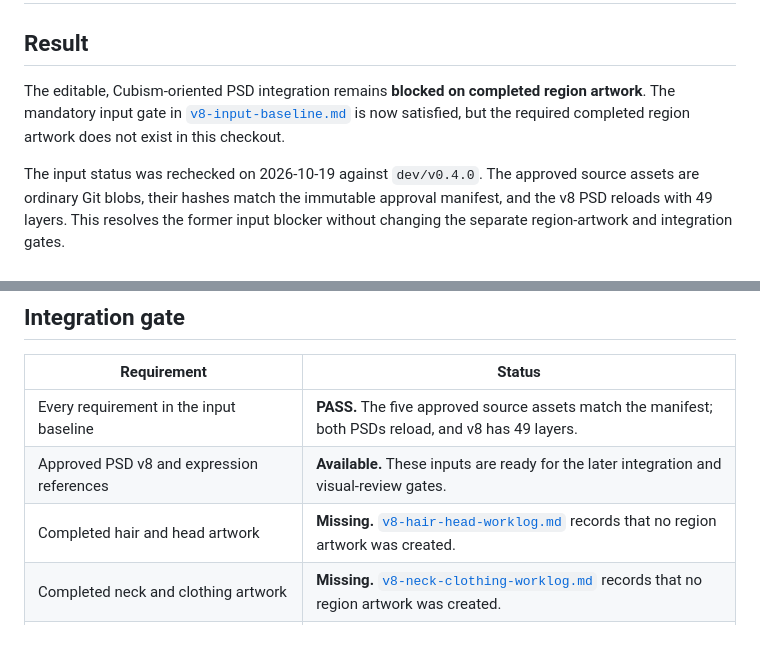
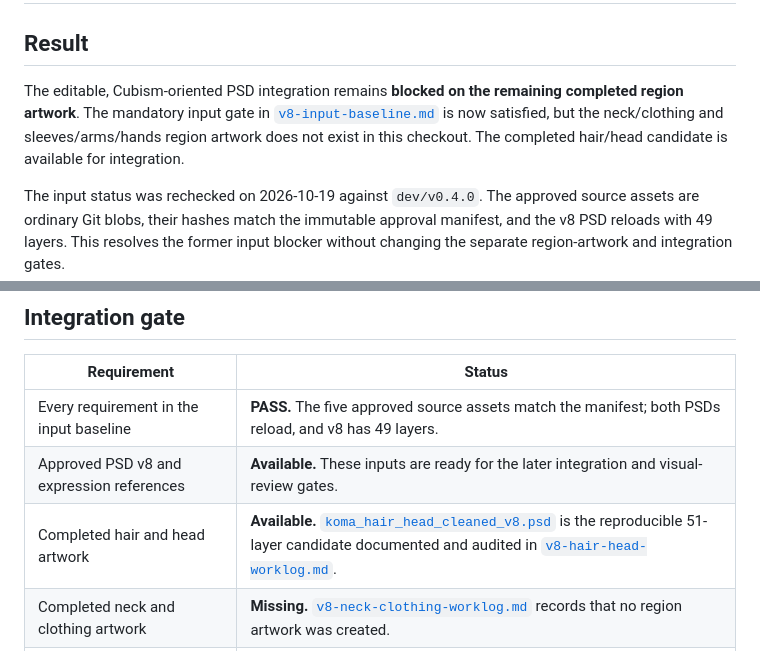
Before and after one commit to eletim/vtuber-project, a Markdown page: docs/v8-integration-worklog.md, 2 parts joined by grey strips. Drawn GitHub-style.

Commit message:
docs: recognize hair head integration candidate
Co-authored-by: Codex <noreply@openai.com>

AWM-Agent: codex

AWM-Process: reviewer-fix

```diff
--- a/docs/v8-integration-worklog.md
+++ b/docs/v8-integration-worklog.md
@@ -2,10 +2,11 @@
 
 ## Result
 
-The editable, Cubism-oriented PSD integration remains **blocked on completed
-region artwork**. The mandatory input gate in
+The editable, Cubism-oriented PSD integration remains **blocked on the
+remaining completed region artwork**. The mandatory input gate in
 [`v8-input-baseline.md`](v8-input-baseline.md) is now satisfied, but the
-required completed region artwork does not exist in this checkout.
+neck/clothing and sleeves/arms/hands region artwork does not exist in this
+checkout. The completed hair/head candidate is available for integration.
 
 The input status was rechecked on 2026-10-19 against `dev/v0.4.0`. The approved
 source assets are ordinary Git blobs, their hashes match the immutable approval
@@ -18,7 +19,7 @@ blocker without changing the separate region-artwork and integration gates.
 | --- | --- |
 | Every requirement in the input baseline | **PASS.** The five approved source assets match the manifest; both PSDs reload, and v8 has 49 layers. |
 | Approved PSD v8 and expression references | **Available.** These inputs are ready for the later integration and visual-review gates. |
-| Completed hair and head artwork | **Missing.** [`v8-hair-head-worklog.md`](v8-hair-head-worklog.md) records that no region artwork was created. |
+| Completed hair and head artwork | **Available.** [`koma_hair_head_cleaned_v8.psd`](../assets/parts/v8/koma_hair_head_cleaned_v8.psd) is the reproducible 51-layer candidate documented and audited in [`v8-hair-head-worklog.md`](v8-hair-head-worklog.md). |
 | Completed neck and clothing artwork | **Missing.** [`v8-neck-clothing-worklog.md`](v8-neck-clothing-worklog.md) records that no region artwork was created. |
 | Completed sleeves, arms, hands, and hidden-skin artwork | **Missing.** [`v8-sleeves-arms-hands-worklog.md`](v8-sleeves-arms-hands-worklog.md) records that no region artwork was created. |
 
```
